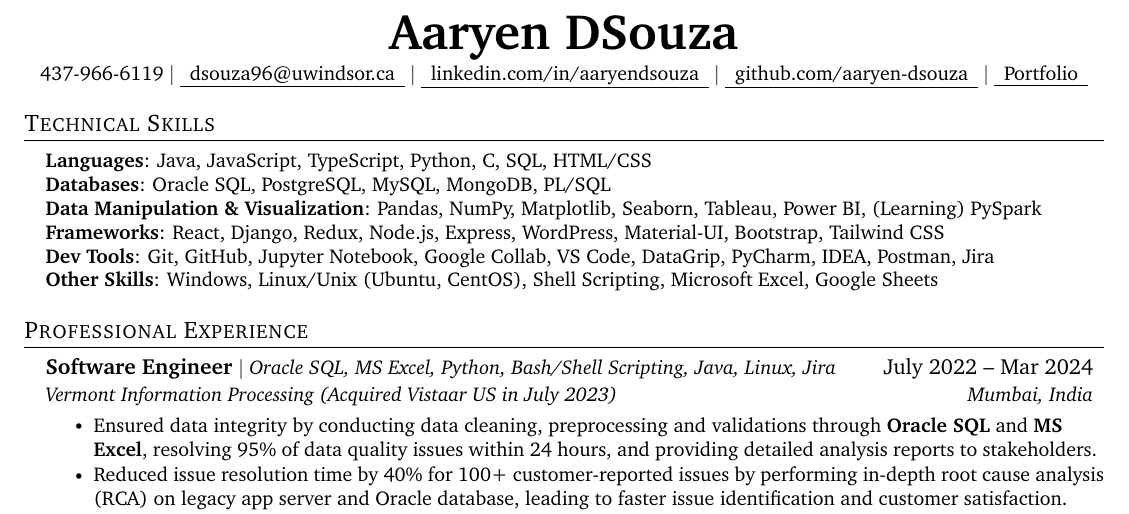
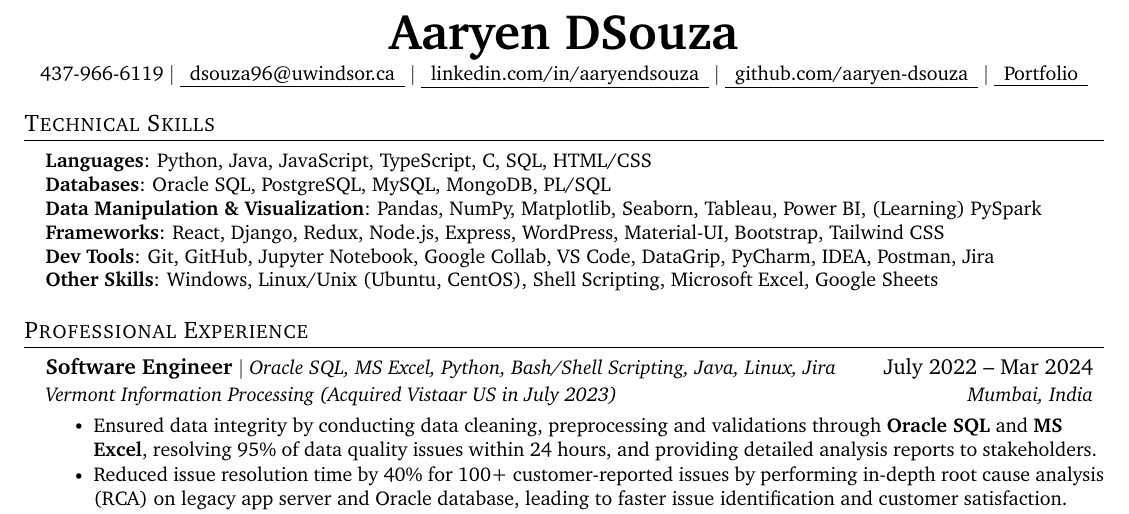
Before and after one commit to aaryen-dsouza/AaryenResumeLatex, a LaTeX document (DE/main.tex): part of the page, cut so that both start at the same text. Compiled offline with pdfLaTeX.

Commit message:
Update DE main.tex to modify hyperref options and reorder programming languages

```diff
--- a/DE/main.tex
+++ b/DE/main.tex
@@ -14,7 +14,7 @@
 \usepackage[usenames,dvipsnames]{color}
 \usepackage{verbatim}
 \usepackage{enumitem}
-\usepackage[hidelinks]{hyperref}
+\usepackage[hidelinks, pdfnewwindow=true]{hyperref}
 \usepackage{fancyhdr}
 \usepackage[english]{babel}
 \usepackage{tabularx}
@@ -133,7 +133,7 @@
 \section{Technical Skills}
  \begin{itemize}[leftmargin=0.15in, label={}]
     \small{\item{
-     \textbf{Languages}{: Java, JavaScript, TypeScript, Python, C, SQL, HTML/CSS} \\
+     \textbf{Languages}{: Python, Java, JavaScript, TypeScript, C, SQL, HTML/CSS} \\
      \textbf{Databases}{: Oracle SQL, PostgreSQL, MySQL, MongoDB, PL/SQL} \\
      \textbf{Data Manipulation \& Visualization}{: Pandas, NumPy, Matplotlib, Seaborn, Tableau, Power BI, (Learning) PySpark} \\
      \textbf{Frameworks}{: React, Django, Redux, Node.js, Express, WordPress, Material-UI, Bootstrap, Tailwind CSS} \\
```
